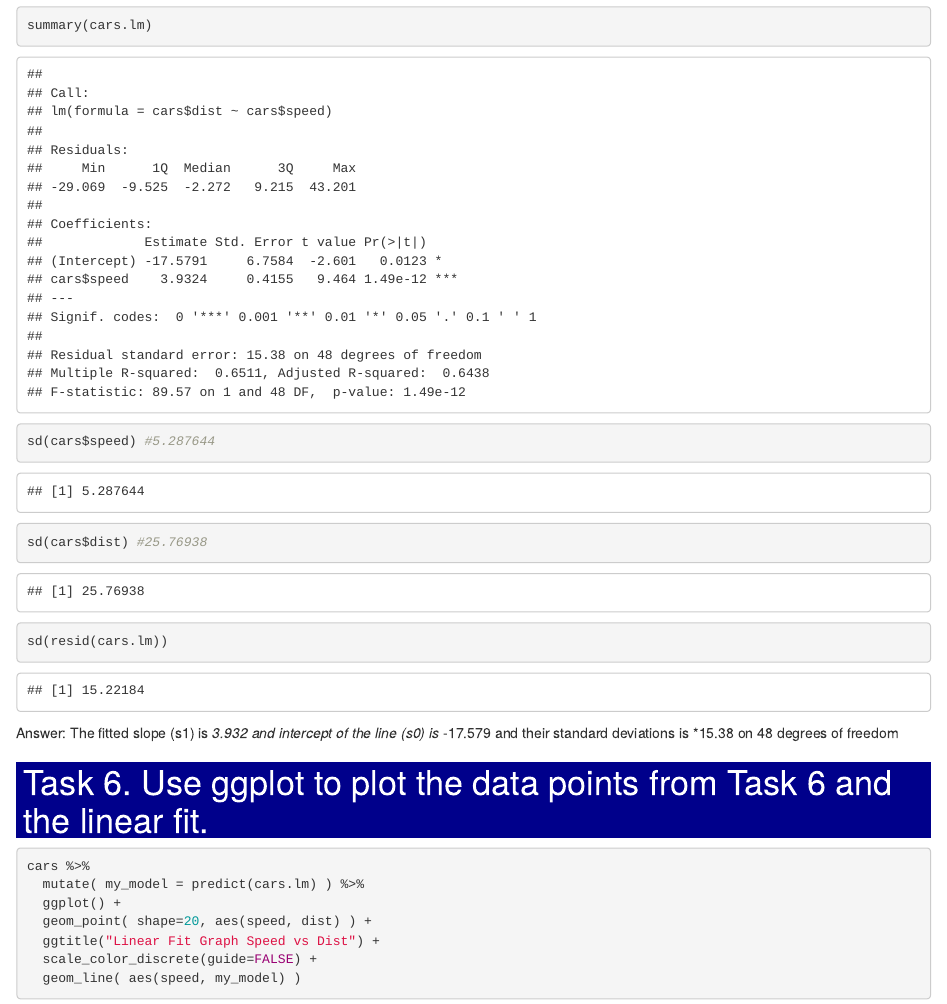
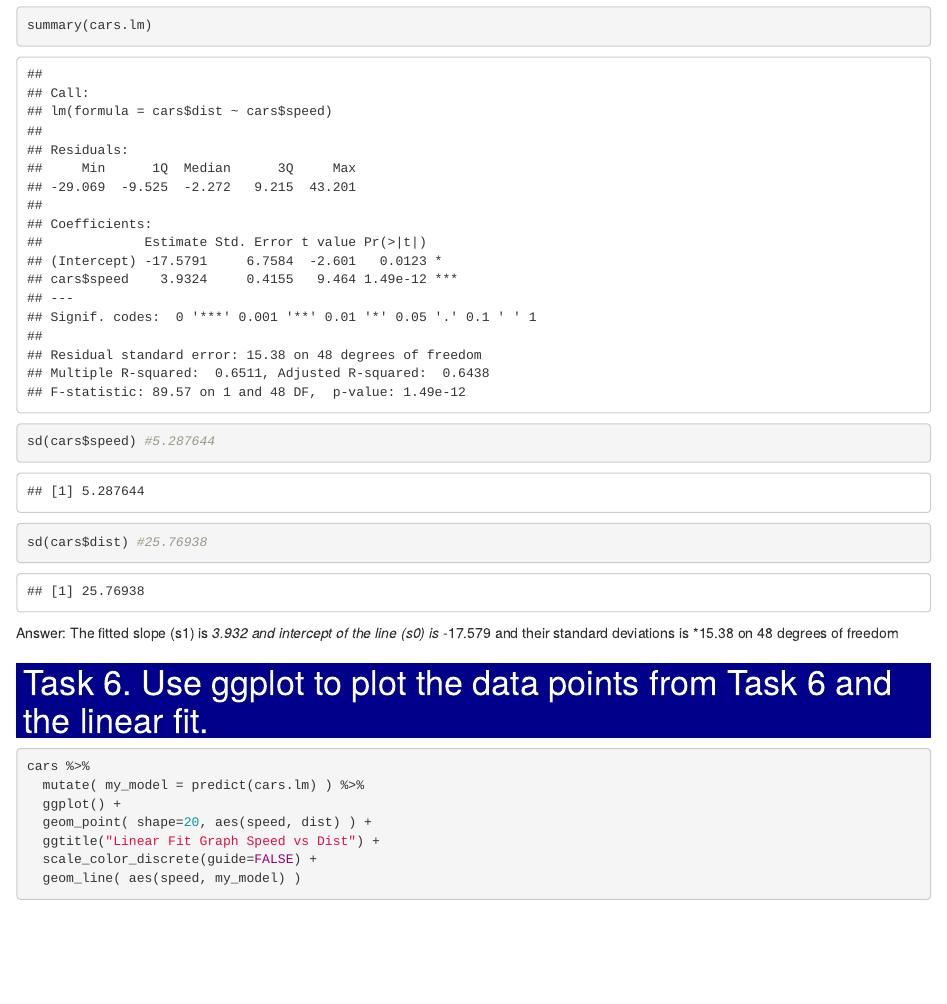
Before and after one commit to mmmkbb1984/Advanced-Bioinformatics_2019_assessment, an R Markdown document (1_Advanced Bioinformatics_2019_assessment.Rmd): the page in a window 1100 px wide, from 5270 px down. Rendered offline with R 4.5, knitr and Pandoc, with nearby package versions; code that draws random numbers runs with fixed seeds of ours.

Commit message:
Update 1_Advanced Bioinformatics_2019_assessment.Rmd

````diff
--- a/1_Advanced Bioinformatics_2019_assessment.Rmd
+++ b/1_Advanced Bioinformatics_2019_assessment.Rmd
@@ -172,7 +172,6 @@ print(cars.lm)
 summary(cars.lm)
 sd(cars$speed) #5.287644
 sd(cars$dist) #25.76938
-sd(resid(cars.lm))
 ```
 
 Answer: The fitted slope (s1) is *3.932
````
